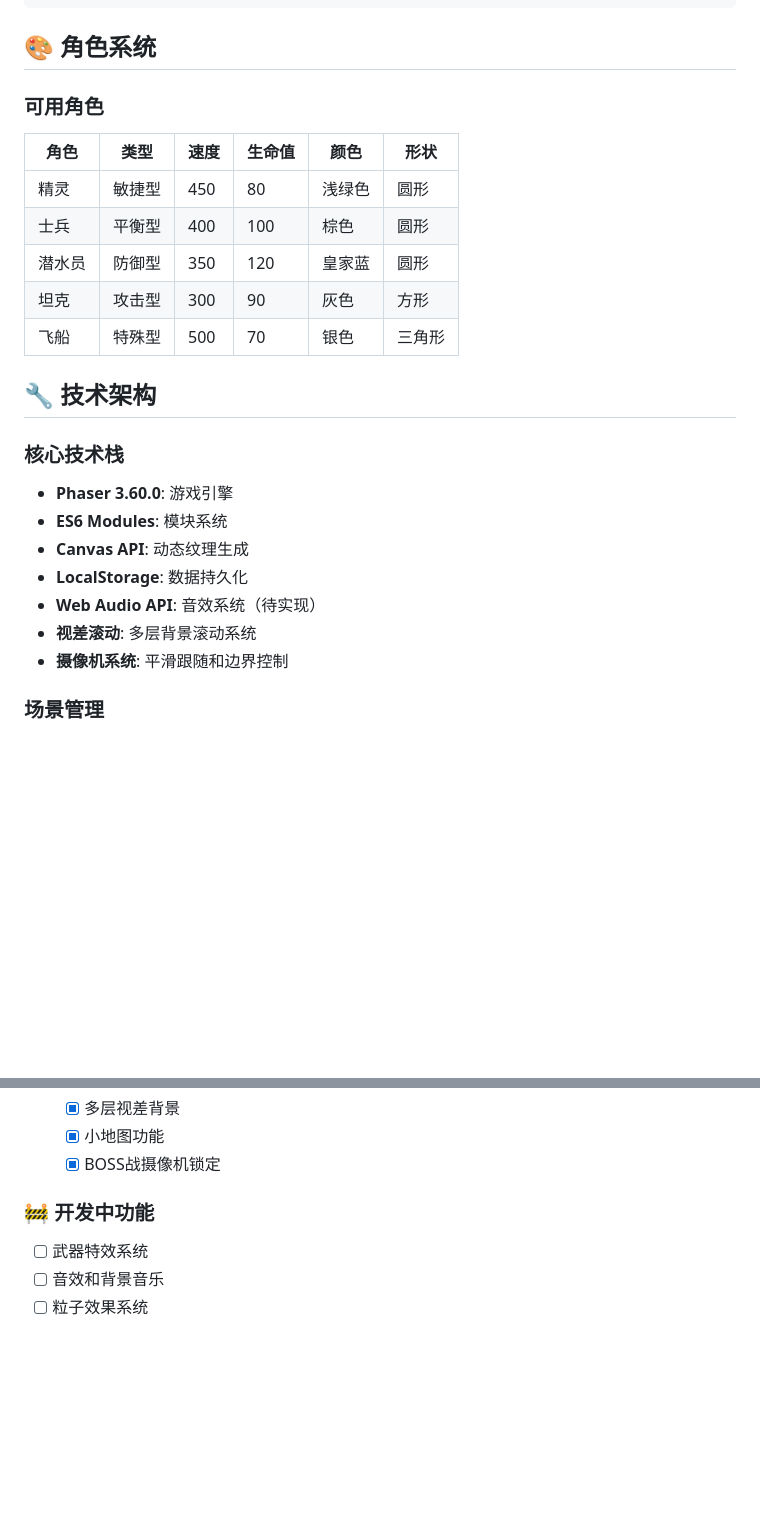
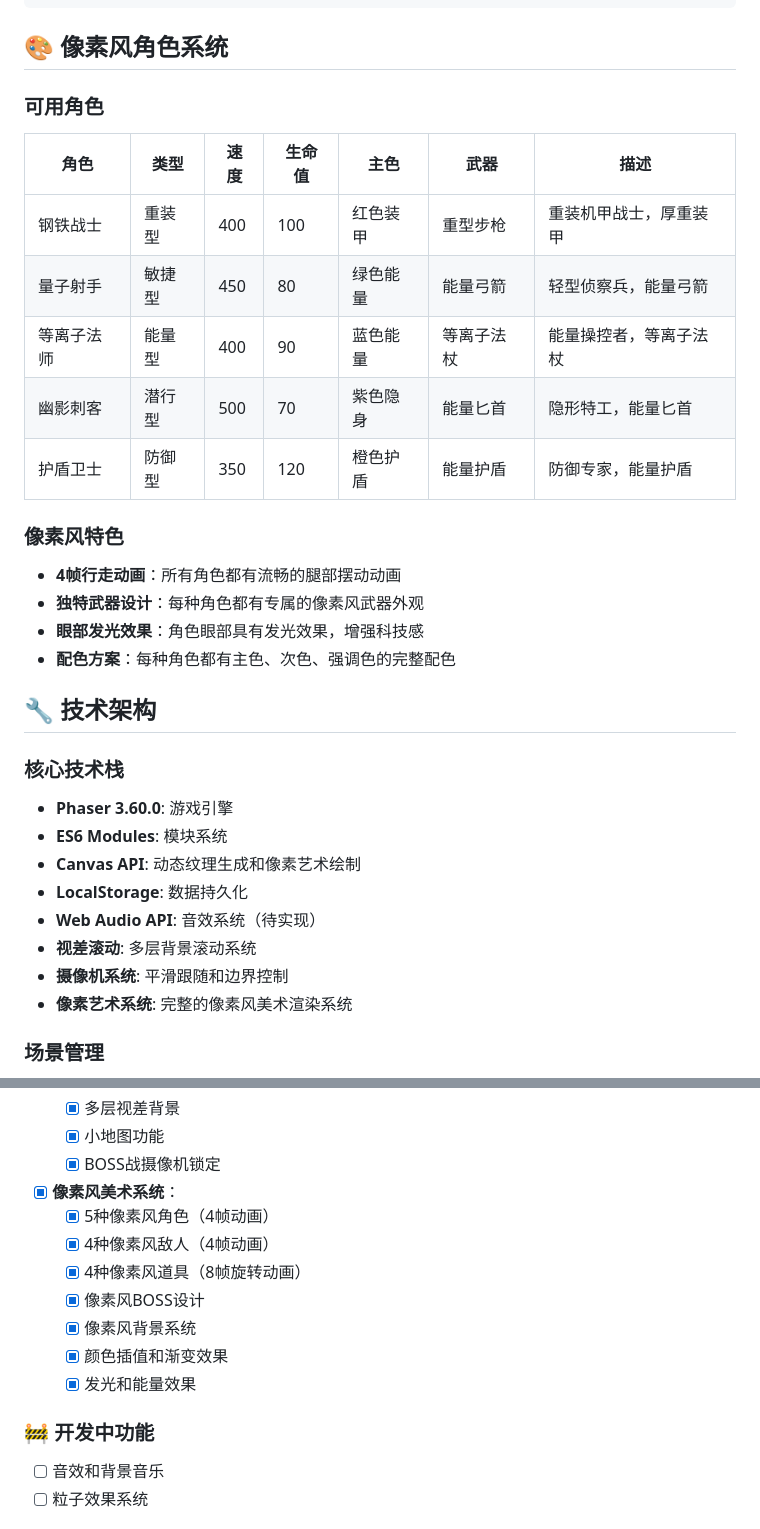
Before and after one commit to skyever76/EricAdam1stGame, a Markdown page: README.md, 2 parts joined by grey strips. GitHub-like rendering; blank space fills up the shorter version.

````diff
--- a/README.md
+++ b/README.md
@@ -116,27 +119,34 @@ EricAdam1stGame/
 └── 项目结构说明.md         # 项目结构说明
 ```
 
-## 🎨 角色系统
+## 🎨 像素风角色系统
 
 ### 可用角色
-| 角色 | 类型 | 速度 | 生命值 | 颜色 | 形状 |
-|------|------|------|--------|------|------|
-| 精灵 | 敏捷型 | 450 | 80 | 浅绿色 | 圆形 |
-| 士兵 | 平衡型 | 400 | 100 | 棕色 | 圆形 |
-| 潜水员 | 防御型 | 350 | 120 | 皇家蓝 | 圆形 |
-| 坦克 | 攻击型 | 300 | 90 | 灰色 | 方形 |
-| 飞船 | 特殊型 | 500 | 70 | 银色 | 三角形 |
+| 角色 | 类型 | 速度 | 生命值 | 主色 | 武器 | 描述 |
+|------|------|------|--------|------|------|------|
+| 钢铁战士 | 重装型 | 400 | 100 | 红色装甲 | 重型步枪 | 重装机甲战士，厚重装甲 |
+| 量子射手 | 敏捷型 | 450 | 80 | 绿色能量 | 能量弓箭 | 轻型侦察兵，能量弓箭 |
+| 等离子法师 | 能量型 | 400 | 90 | 蓝色能量 | 等离子法杖 | 能量操控者，等离子法杖 |
+| 幽影刺客 | 潜行型 | 500 | 70 | 紫色隐身 | 能量匕首 | 隐形特工，能量匕首 |
+| 护盾卫士 | 防御型 | 350 | 120 | 橙色护盾 | 能量护盾 | 防御专家，能量护盾 |
+
+### 像素风特色
+- **4帧行走动画**：所有角色都有流畅的腿部摆动动画
+- **独特武器设计**：每种角色都有专属的像素风武器外观
+- **眼部发光效果**：角色眼部具有发光效果，增强科技感
+- **配色方案**：每种角色都有主色、次色、强调色的完整配色
 
 ## 🔧 技术架构
 
 ### 核心技术栈
 - **Phaser 3.60.0**: 游戏引擎
 - **ES6 Modules**: 模块系统
-- **Canvas API**: 动态纹理生成
+- **Canvas API**: 动态纹理生成和像素艺术绘制
 - **LocalStorage**: 数据持久化
 - **Web Audio API**: 音效系统（待实现）
 - **视差滚动**: 多层背景滚动系统
 - **摄像机系统**: 平滑跟随和边界控制
+- **像素艺术系统**: 完整的像素风美术渲染系统
 
 ### 场景管理
 - **PreloaderScene**: 资源加载和纹理生成
@@ -190,9 +200,16 @@ EricAdam1stGame/
   - [x] 多层视差背景
   - [x] 小地图功能
   - [x] BOSS战摄像机锁定
+- [x] **像素风美术系统**：
+  - [x] 5种像素风角色（4帧动画）
+  - [x] 4种像素风敌人（4帧动画）
+  - [x] 4种像素风道具（8帧旋转动画）
+  - [x] 像素风BOSS设计
+  - [x] 像素风背景系统
+  - [x] 颜色插值和渐变效果
+  - [x] 发光和能量效果
 
 ### 🚧 开发中功能
-- [ ] 武器特效系统
 - [ ] 音效和背景音乐
 - [ ] 粒子效果系统
 
````
Also changed, not shown: other parts of README.md (+20 -17 lines), 功能扩展计划.md (+106 -66 lines).
